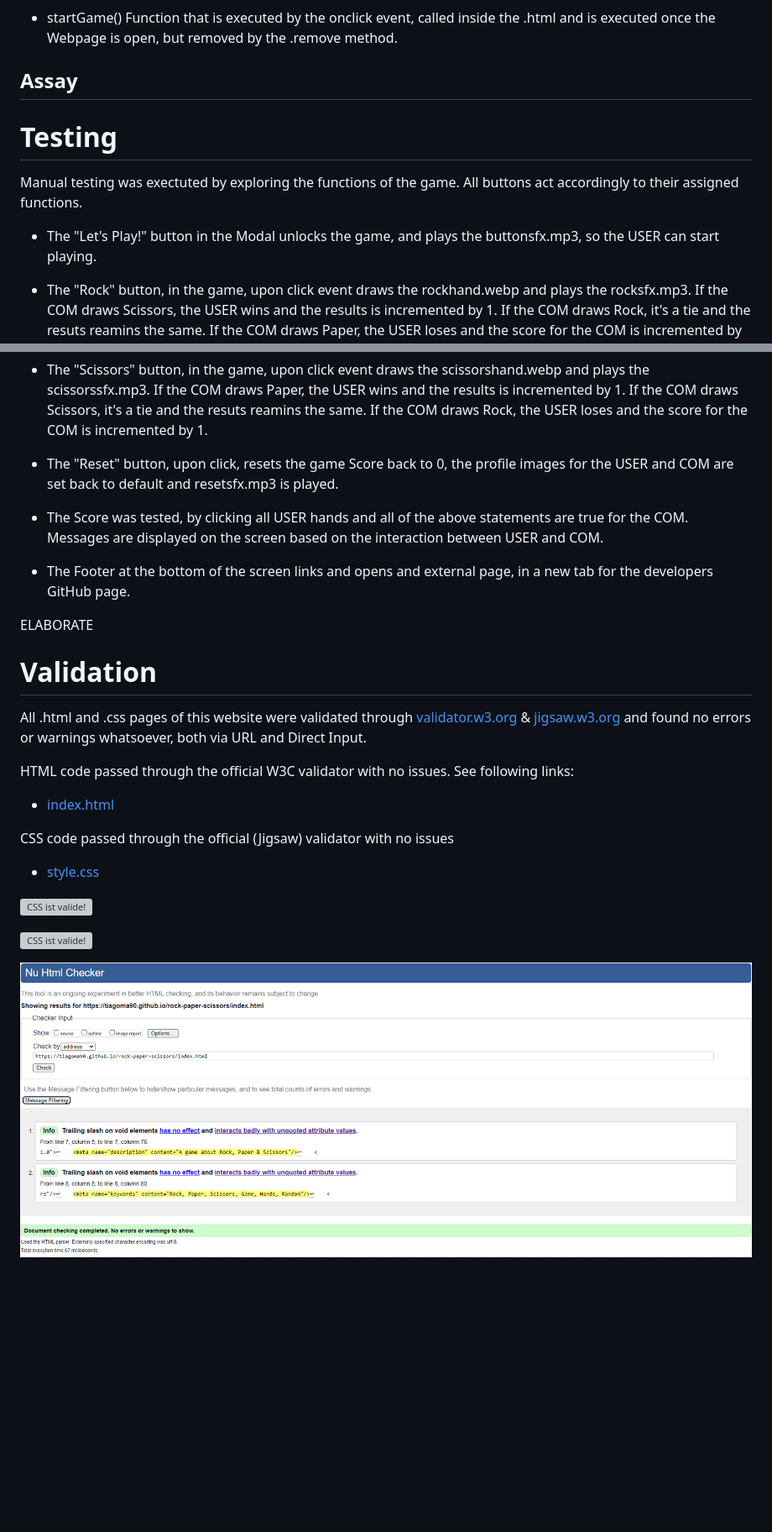
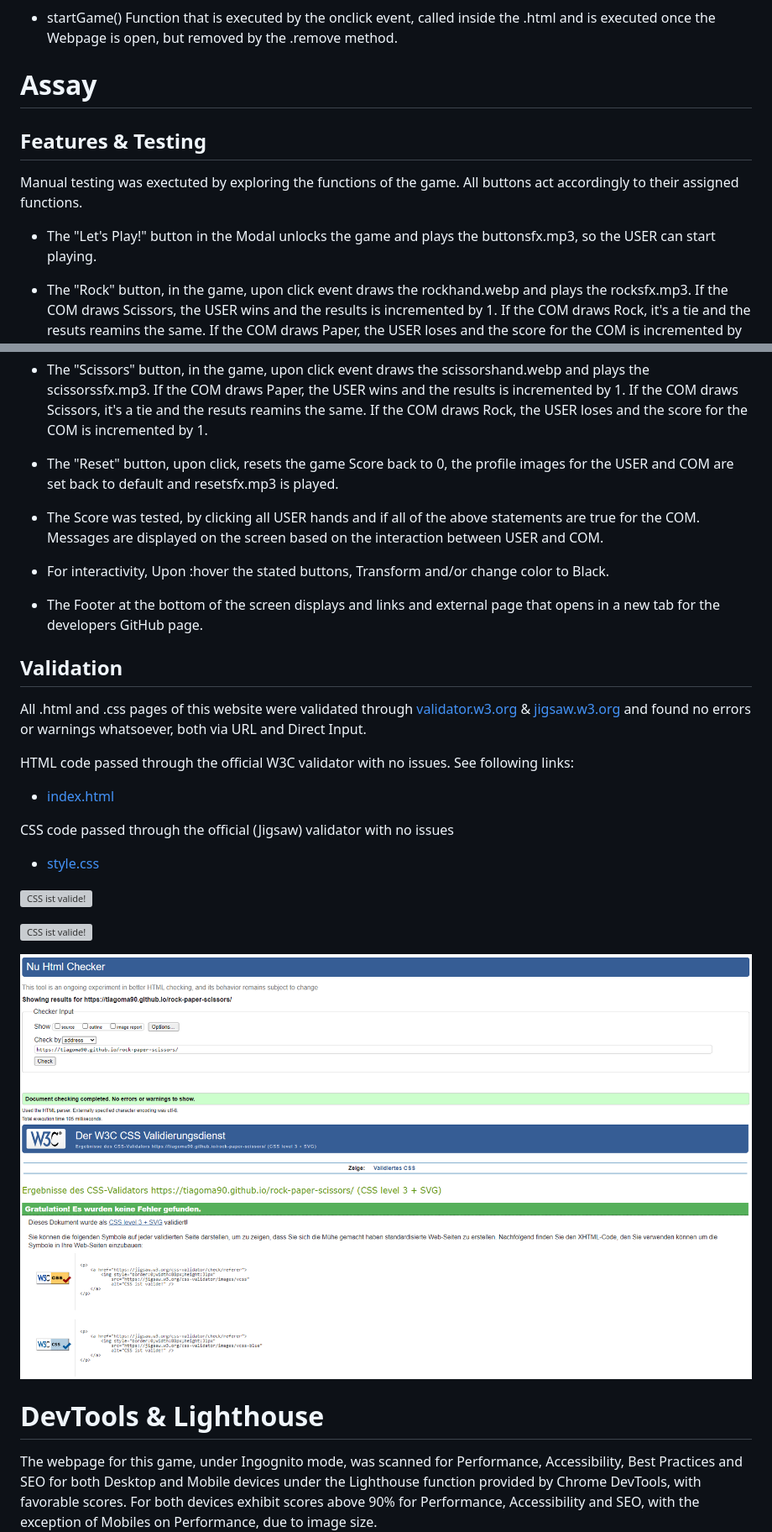
Before and after one commit to TiagoMA90/RockPaperScissors, a Markdown page: README.md, 2 parts joined by grey strips. Shown: that part at 84% size. Rendered like a GitHub page; pictures changed too: assets/screenshots/JigSawValidator.png (added), assets/screenshots/NuHtmlChecker.png; blank space fills up the shorter version; grey boxes are pictures that could not be loaded.

```diff
--- a/README.md
+++ b/README.md
@@ -69,11 +70,11 @@ These functions manipulate the DOM, by grabbing given elements and attributing n
 - startGame()
 Function that is executed by the onclick event, called inside the .html and is executed once the Webpage is open, but removed by the .remove method.
 
-## Assay
-# Testing
+# Assay
+## Features & Testing
 Manual testing was exectuted by exploring the functions of the game.
 All buttons act accordingly to their assigned functions.
-- The "Let's Play!" button in the Modal unlocks the game, and plays the buttonsfx.mp3, so the USER can start playing.
+- The "Let's Play!" button in the Modal unlocks the game and plays the buttonsfx.mp3, so the USER can start playing.
 
 - The "Rock" button, in the game, upon click event draws the rockhand.webp and plays the rocksfx.mp3. If the COM draws Scissors, the USER wins and the results is incremented by 1. If the COM draws Rock, it's a tie and the resuts reamins the same. If the COM draws Paper, the USER loses and the score for the COM is incremented by 1.
 
@@ -83,13 +84,13 @@ All buttons act accordingly to their assigned functions.
 
 - The "Reset" button, upon click, resets the game Score back to 0, the profile images for the USER and COM are set back to default and resetsfx.mp3 is played.
 
-- The Score was tested, by clicking all USER hands and all of the above statements are true for the COM. Messages are displayed on the screen based on the interaction between USER and COM.
+- The Score was tested, by clicking all USER hands and if all of the above statements are true for the COM. Messages are displayed on the screen based on the interaction between USER and COM.
 
-- The Footer at the bottom of the screen links and opens and external page, in a new tab for the developers GitHub page.
+- For interactivity, Upon :hover the stated buttons, Transform and/or change color to Black.
 
-ELABORATE
-# Validation
+- The Footer at the bottom of the screen displays and links and external page that opens in a new tab for the developers GitHub page.
 
+## Validation
 All .html and .css pages of this website were validated through [validator.w3.org](https://validator.w3.org/#validate_by_input) & [jigsaw.w3.org](https://jigsaw.w3.org/css-validator/validator) and found no errors or warnings whatsoever, both via URL and Direct Input.
 
 HTML code passed through the official W3C validator with no issues.
@@ -114,5 +115,9 @@ CSS code passed through the official (Jigsaw) validator with no issues
 </p>
 
 <img src="assets/screenshots/NuHtmlChecker.png" alt="we3 checker">
+<img src="assets/screenshots/JigSawValidator.png" alt="Jigsaw">
 
+# DevTools & Lighthouse
+The webpage for this game, under Ingognito mode, was scanned for Performance, Accessibility, Best Practices and SEO for both Desktop and Mobile devices under the Lighthouse function provided by Chrome DevTools, with favorable scores.
+For both devices exhibit scores above 90% for Performance, Accessibility and SEO, with the exception of Mobiles on Performance, due to image size.
 
```
Also changed, not shown: other parts of README.md (+19 -19 lines), assets/screenshots/lightHouse.png (added), assets/screenshots/lighthouse.png (deleted), assets/screenshots/structureIndex.png (added), assets/screenshots/structureModal.png (added), 2 other files.
